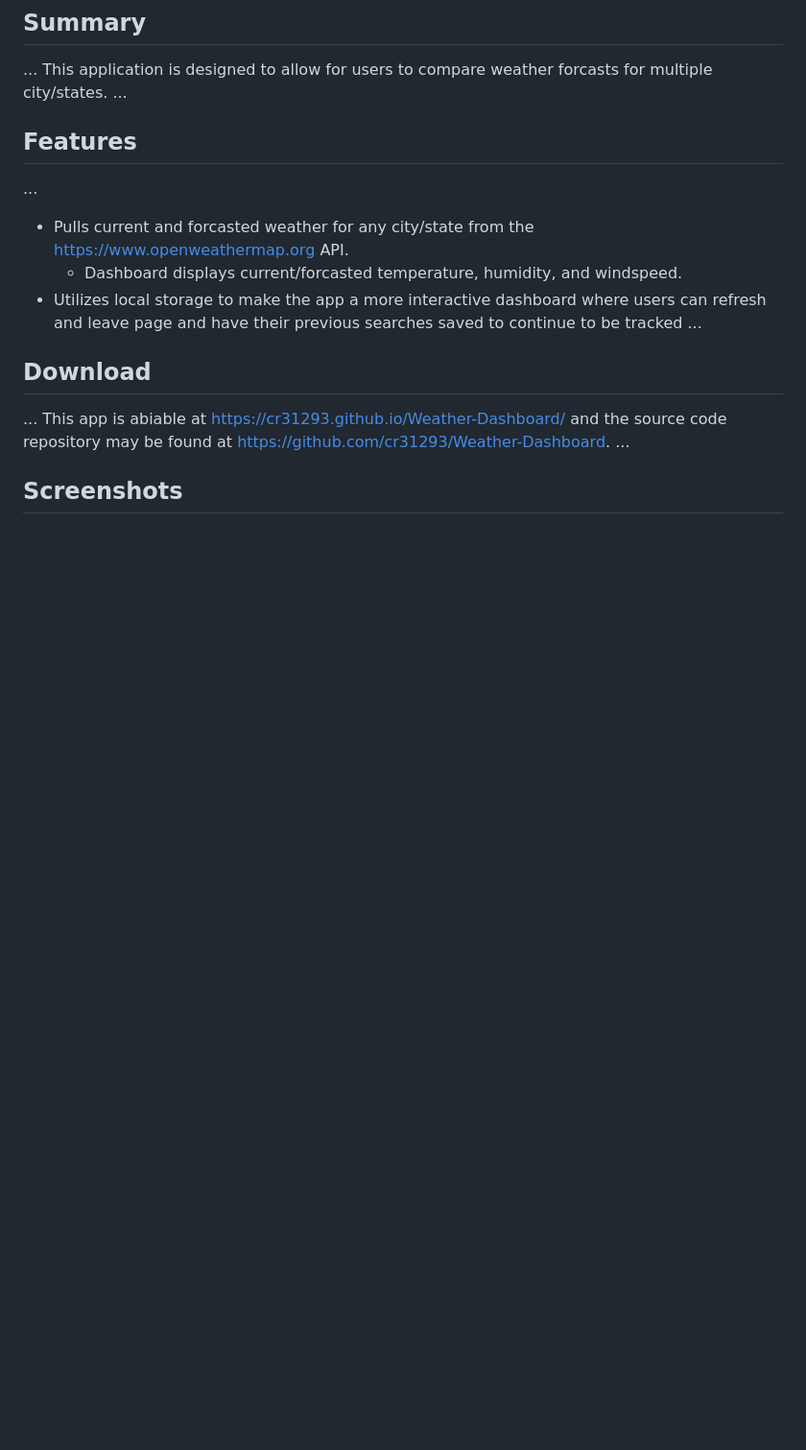
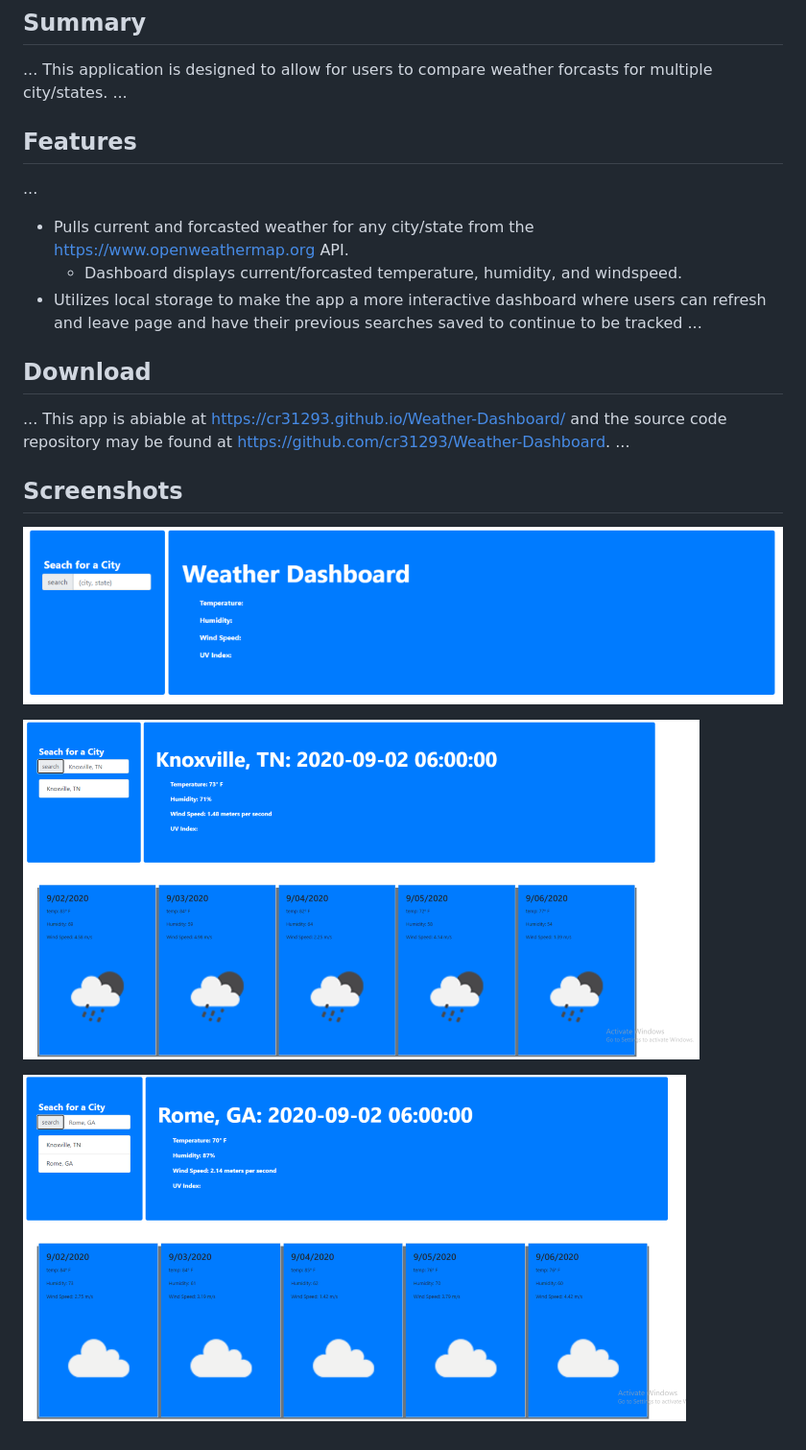
Before and after one commit to cr31293/Weather-Dashboard, a Markdown page: README.md, the part around the change. Shown: that part at 96% size. Rendered like a GitHub page; pictures changed too: Assets/home.PNG (added), Assets/searchOne.PNG (added), Assets/searchTwo.PNG (added); blank space fills up the shorter version.

```diff
--- a/README.md
+++ b/README.md
@@ -30,3 +30,9 @@ This app is abiable at https://cr31293.github.io/Weather-Dashboard/ and the sour
 ...
 
 ## Screenshots
+
+![Home](Assets/home.PNG)
+
+![SearchOne](Assets/searchOne.PNG)
+
+![SearchTwo](Assets/searchTwo.PNG)
```
